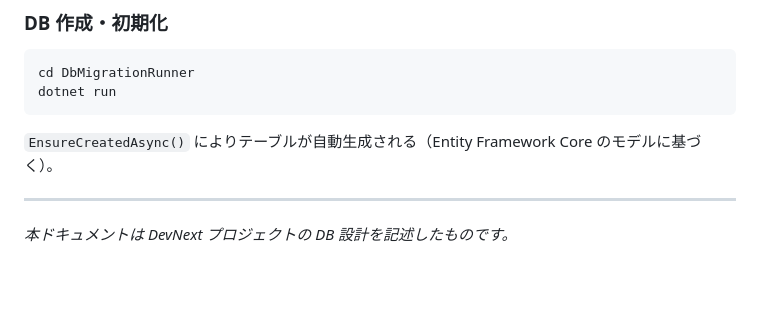
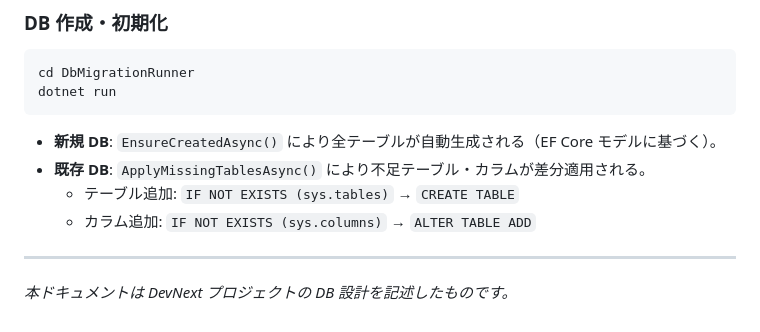
Before and after one commit to harness17/DevNext, a Markdown page: doc/DB設計書.md, the part around the change. GitHub-like rendering; blank space fills up the shorter version.

````diff
--- a/doc/DB設計書.md
+++ b/doc/DB設計書.md
@@ -554,7 +554,10 @@ cd DbMigrationRunner
 dotnet run
 ```
 
-`EnsureCreatedAsync()` によりテーブルが自動生成される（Entity Framework Core のモデルに基づく）。
+- **新規 DB**: `EnsureCreatedAsync()` により全テーブルが自動生成される（EF Core モデルに基づく）。
+- **既存 DB**: `ApplyMissingTablesAsync()` により不足テーブル・カラムが差分適用される。
+  - テーブル追加: `IF NOT EXISTS (sys.tables)` → `CREATE TABLE`
+  - カラム追加: `IF NOT EXISTS (sys.columns)` → `ALTER TABLE ADD`
 
 ---
 
````
Also changed, not shown: README.md (+1 -0 lines), doc/デプロイ手順書.md (+7 -5 lines).
